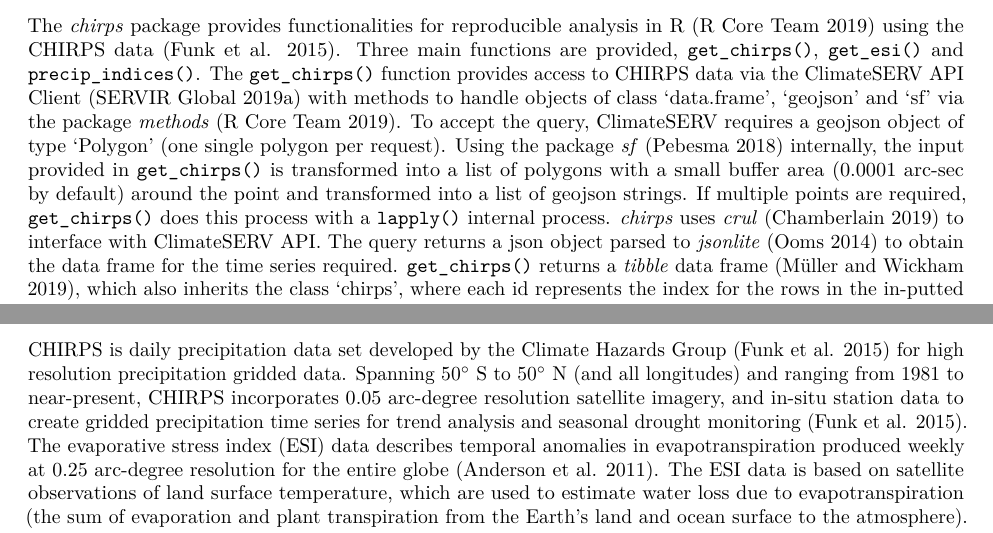
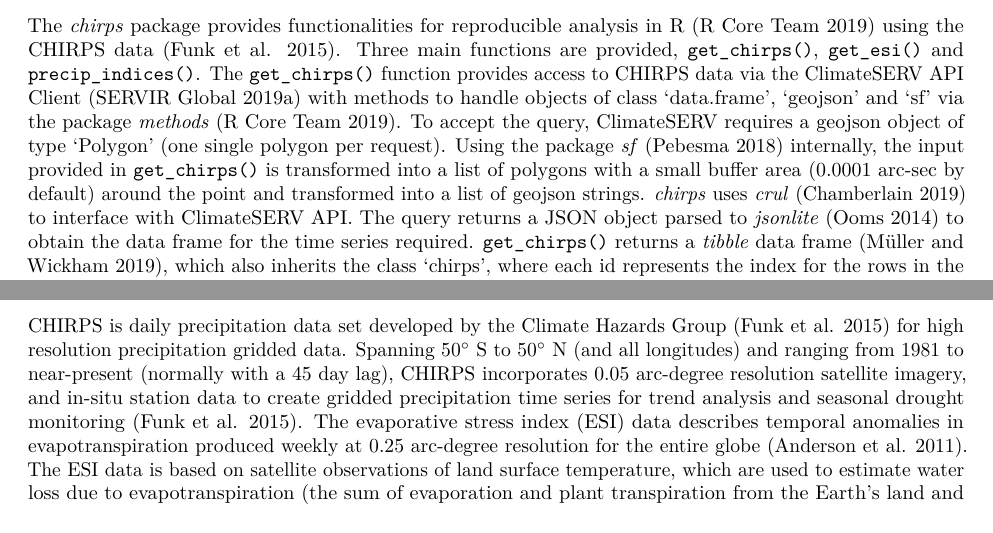
Before and after one commit to ropensci/chirps, an R Markdown document (inst/paper/paper.Rmd): two parts of page 1 of 4, joined at a grey line, cut so that both start at the same text. Rendered offline with R 4.5, knitr and Pandoc, then LaTeX, with nearby package versions; drawn as R Markdown's standard PDF in place of the format the file asks for.

Commit message:
Minor edits for grammar and clarity

```diff
--- a/inst/paper/paper.Rmd
+++ b/inst/paper/paper.Rmd
@@ -44,13 +44,13 @@ journal: JOSS
 
 # Summary
 
-The *chirps* package provides functionalities for reproducible analysis in R [@RCoreTeam] using the CHIRPS data [@Funk2015]. Three main functions are provided, `get_chirps()`, `get_esi()` and `precip_indices()`. The `get_chirps()` function provides access to CHIRPS data via the ClimateSERV API Client [@ClimateSERV] with methods to handle objects of class 'data.frame', 'geojson' and 'sf' via the package *methods* [@RCoreTeam]. To accept the query, ClimateSERV requires a geojson object of type 'Polygon' (one single polygon per request). Using the package *sf* [@sf] internally, the input provided in `get_chirps()` is transformed into a list of polygons with a small buffer area (0.0001 arc-sec by default) around the point and transformed into a list of geojson strings. If multiple points are required, `get_chirps()` does this process with a `lapply()` internal process. *chirps* uses *crul* [@crul] to interface with ClimateSERV API. The query returns a json object parsed to *jsonlite* [@jsonlite] to obtain the data frame for the time series required. `get_chirps()` returns a *tibble* data frame [@tibble], which also inherits the class 'chirps', where each id represents the index for the rows in the in-putted 'object'. The function `get_esi()` behaves similarly to `get_chirps()` and returns the evaporative stress index (ESI) data [@Anderson2011], but the output does not inherit the class 'chirps'. Users providing objects of class 'sf' and 'geojson' in `get_chirps()` and `get_esi()` can also opt to return an object with the same class as the object provided using the arguments 'as.sf = TRUE' or 'as.geojson = TRUE'. With the function `precip_indices()` users can assess how the precipitation changes across the requested time series using precipitation variability indices [@Aguilar2005], computed using *stats* [@RCoreTeam]. Extended documentation is provided with examples on how to increase the buffer area and draw quadrants for the geojson polygon using *sf* [@sf].
+The *chirps* package provides functionalities for reproducible analysis in R [@RCoreTeam] using the CHIRPS data [@Funk2015]. Three main functions are provided, `get_chirps()`, `get_esi()` and `precip_indices()`. The `get_chirps()` function provides access to CHIRPS data via the ClimateSERV API Client [@ClimateSERV] with methods to handle objects of class 'data.frame', 'geojson' and 'sf' via the package *methods* [@RCoreTeam]. To accept the query, ClimateSERV requires a geojson object of type 'Polygon' (one single polygon per request). Using the package *sf* [@sf] internally, the input provided in `get_chirps()` is transformed into a list of polygons with a small buffer area (0.0001 arc-sec by default) around the point and transformed into a list of geojson strings. *chirps* uses *crul* [@crul] to interface with ClimateSERV API. The query returns a JSON object parsed to *jsonlite* [@jsonlite] to obtain the data frame for the time series required. `get_chirps()` returns a *tibble* data frame [@tibble], which also inherits the class 'chirps', where each id represents the index for the rows in the in-putted 'object'. The function `get_esi()` behaves similarly to `get_chirps()` and returns the evaporative stress index (ESI) data [@Anderson2011], but the output does not inherit the class 'chirps'. Users providing objects of class 'sf' and 'geojson' in `get_chirps()` and `get_esi()` can also opt to return an object with the same class as the object provided using the arguments 'as.sf = TRUE' or 'as.geojson = TRUE'. With the function `precip_indices()` users can assess how the precipitation changes across the requested time series using precipitation variability indices [@Aguilar2005], computed using *stats* [@RCoreTeam]. Extended documentation is provided with examples on how to increase the buffer area and draw quadrants for the geojson polygon using *sf* [@sf].
 
 This process can be integrated into workflows like @vanEtten2019 to track how crop varieties responds to seasonal climate variability, and @DeSousa2018 to assess how extreme precipitation events are changing in a regional time series analysis.
 
 # About CHIRPS and ESI data
 
-CHIRPS is daily precipitation data set developed by the Climate Hazards Group [@Funk2015] for high resolution precipitation gridded data. Spanning 50$^{\circ}$ S to 50$^{\circ}$ N (and all longitudes) and ranging from 1981 to near-present, CHIRPS incorporates 0.05 arc-degree resolution satellite imagery, and in-situ station data to create gridded precipitation time series for trend analysis and seasonal drought monitoring [@Funk2015]. The evaporative stress index (ESI) data describes temporal anomalies in evapotranspiration produced weekly at 0.25 arc-degree resolution for the entire globe [@Anderson2011]. The ESI data is based on satellite observations of land surface temperature, which are used to estimate water loss due to evapotranspiration (the sum of evaporation and plant transpiration from the Earth's land and ocean surface to the atmosphere). The ESI data is available from 2001 to near-present. When using these data sets in publications please cite @Funk2015 for CHIRPS and @esi for ESI.
+CHIRPS is daily precipitation data set developed by the Climate Hazards Group [@Funk2015] for high resolution precipitation gridded data. Spanning 50$^{\circ}$ S to 50$^{\circ}$ N (and all longitudes) and ranging from 1981 to near-present (normally with a 45 day lag), CHIRPS incorporates 0.05 arc-degree resolution satellite imagery, and in-situ station data to create gridded precipitation time series for trend analysis and seasonal drought monitoring [@Funk2015]. The evaporative stress index (ESI) data describes temporal anomalies in evapotranspiration produced weekly at 0.25 arc-degree resolution for the entire globe [@Anderson2011]. The ESI data is based on satellite observations of land surface temperature, which are used to estimate water loss due to evapotranspiration (the sum of evaporation and plant transpiration from the Earth's land and ocean surface to the atmosphere). The ESI data is available from 2001 to near-present. When using these data sets in publications please cite @Funk2015 for CHIRPS and @esi for ESI.
 
 
 # A case study in the Tapajós National Forest
```
Also changed, not shown: inst/paper/paper.md, inst/paper/paper.pdf, inst/paper/paper.Rmd (2 more changed lines), 1 other file.
